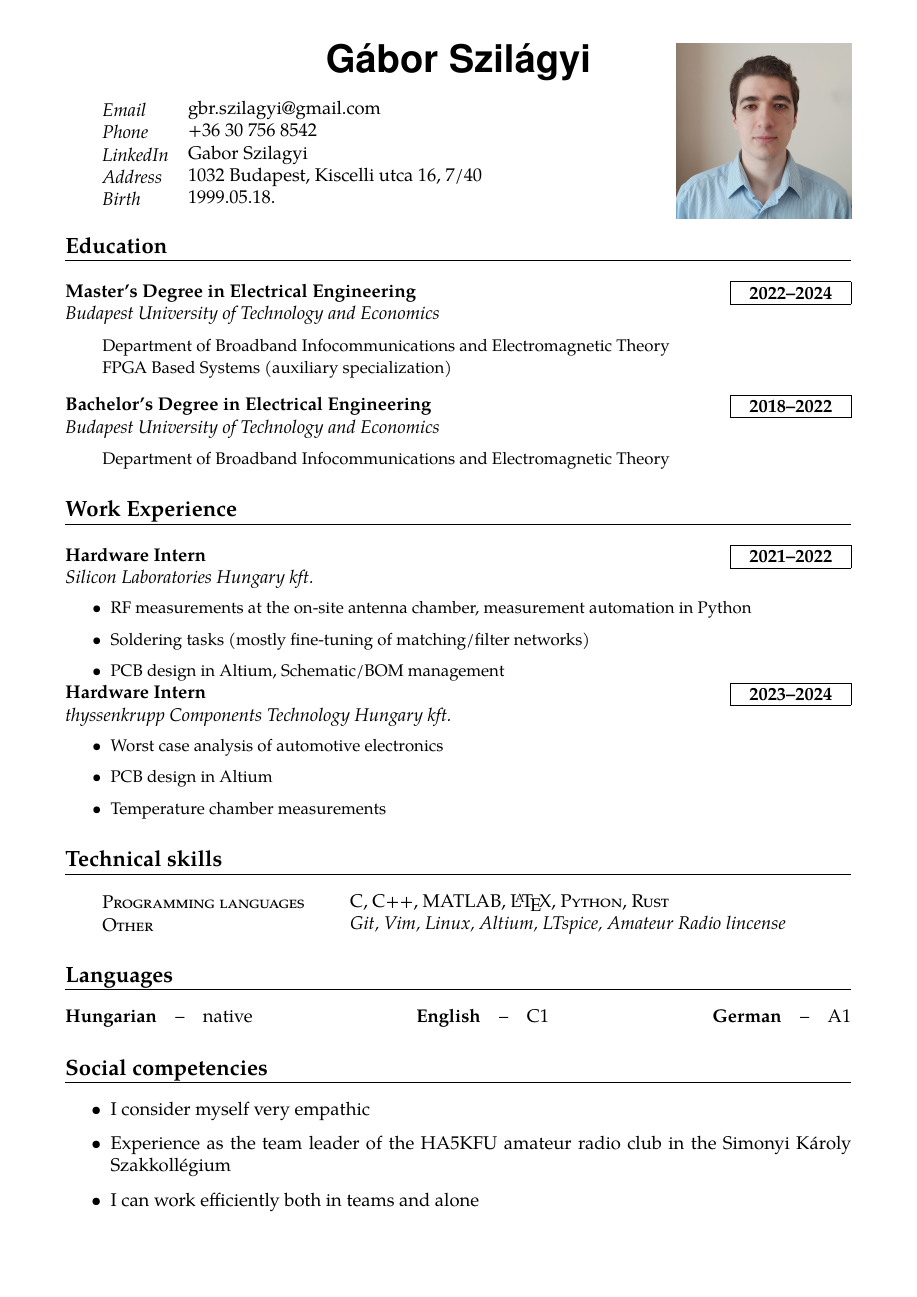
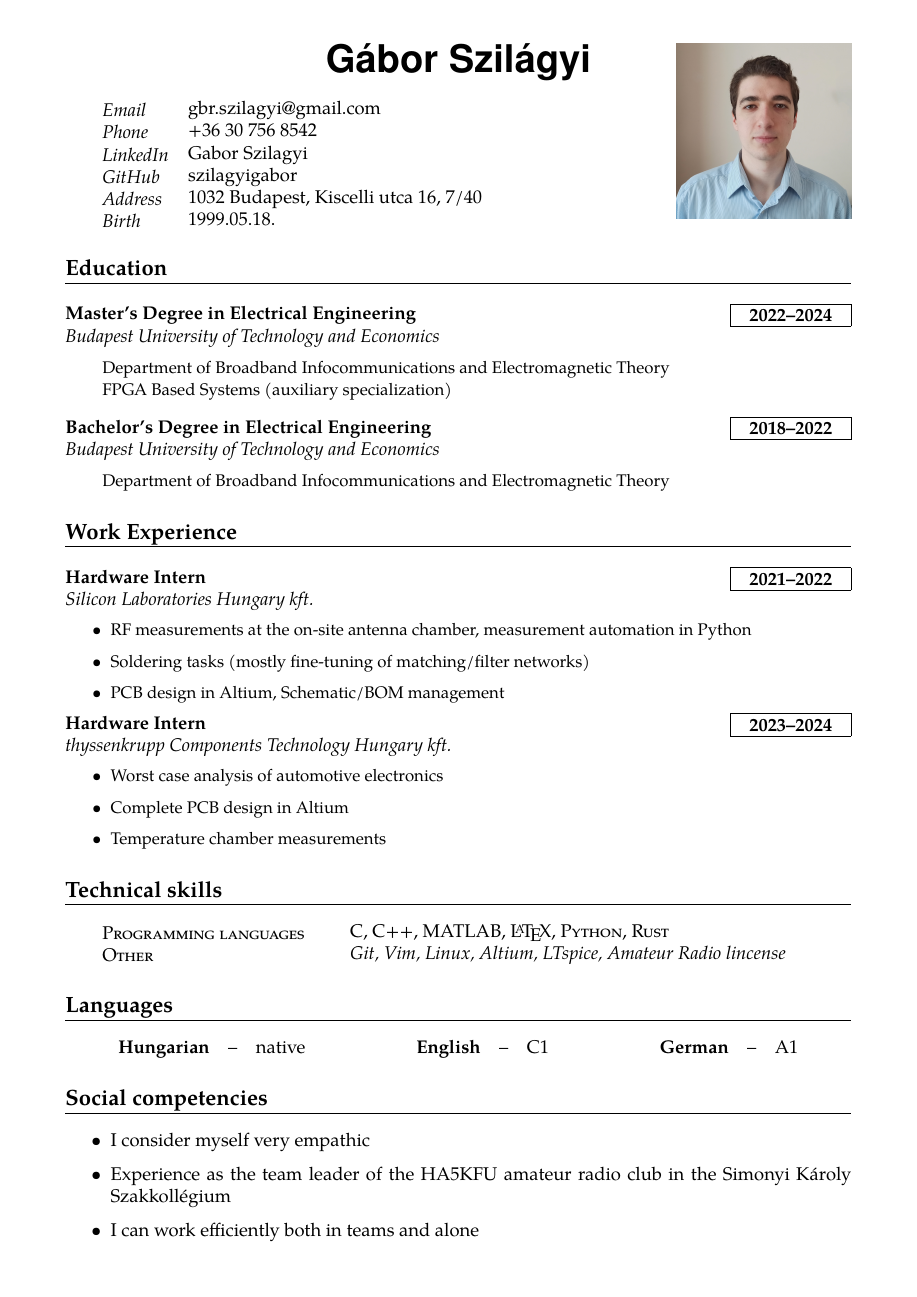
Before and after one commit to szilagyigabor/oneletrajz, a LaTeX CV (szg_cv.tex): the whole page. Compiled offline with pdfLaTeX.

Commit message:
Added Github link and updated metadata

```diff
--- a/szg_cv.tex
+++ b/szg_cv.tex
@@ -1,10 +1,10 @@
 \pdfminorversion=7
 \begin{filecontents*}[overwrite]{\jobname.xmpdata}
-    \Title{Szilágyi Gábor - Önéletrajz}
-    \Author{Szilágyi Gábor}
+    \Title{Gábor Szilágyi}
+    \Author{Gábor Szilágyi}
     \Language{hu-HU}
-    \Subject{Önéletrajz beadva ide: thyssenkrupp Components Technology Hungary kft.}
-    \Keywords{önéletrajz, thyssenkrupp}	% \sep does not seem to work, only commas
+    \Subject{Curriculum Vitae for: thyssenkrupp Components Technology Hungary kft.}
+    \Keywords{cv, curriculum vitae, thyssenkrupp}	% \sep does not seem to work, only commas
 \end{filecontents*}
 
 \documentclass[a4paper,12pt,onesize,oneside,unicode,titlepage]{article}
@@ -52,10 +50,6 @@
     urlcolor=black,             % color of external links
     pdfnewwindow=true,         % links in new window
 }
-
-\makeatletter
-\def\PAX@attrs@URI#1{/F 4 #1}
-\makeatletter
 
 %% MACROS %%
 
@@ -164,6 +165,7 @@
 \info{Email}{\href{mailto:gbr.szilagyi@gmail.com}{gbr.szilagyi@gmail.com}}
 \info{Phone}{\href{tel:+36307568542}{+36 30 756 8542}}
 \info{LinkedIn}{\href{https://www.linkedin.com/in/gabor-szilagyi-0b4b4720b/}{Gabor Szilagyi}}
+\info{GitHub}{\href{https://github.com/szilagyigabor}{szilagyigabor}}
 \info{Address}{1032 Budapest, Kiscelli utca 16, 7/40}
 \info{Birth}{1999.05.18.}
 % education
@@ -179,10 +181,11 @@
             \item Soldering tasks (mostly fine-tuning of matching/filter networks)
             \item PCB design in Altium, Schematic/BOM management
         \end{itemize}}
+    \vspace{1ex}
     \work{Hardware Intern}{2023--2024}{thyssenkrupp Components Technology Hungary kft.}{
         \begin{itemize} \setlength\itemsep{0.5ex}
             \item Worst case analysis of automotive electronics
-            \item PCB design in Altium
+            \item Complete PCB design in Altium
             \item Temperature chamber measurements
         \end{itemize}}
 % technical skills
@@ -191,11 +194,13 @@
     \skill{Other}{\textsl{Git, Vim, Linux, Altium, LTspice, Amateur Radio lincense}}
 % languages
 \section*{Languages}
+    \hspace{1cm}
     \lan{Hungarian}{native}
     \hfill
     \lan{English}{C1}
     \hfill
     \lan{German}{A1}
+    \hspace{1cm}
 % Social competencies
 \section*{Social competencies}
     \begin{itemize} \setlength\itemsep{0.5ex}
```
Also changed, not shown: szg_cv.pdf, szg_cv.tex (29 more changed lines).
